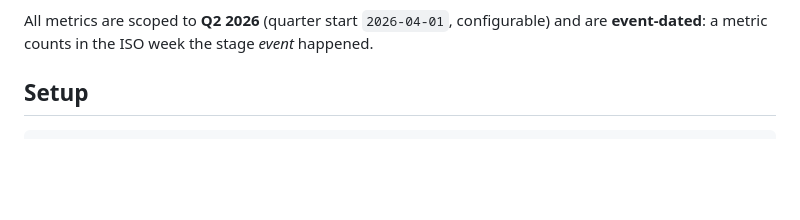
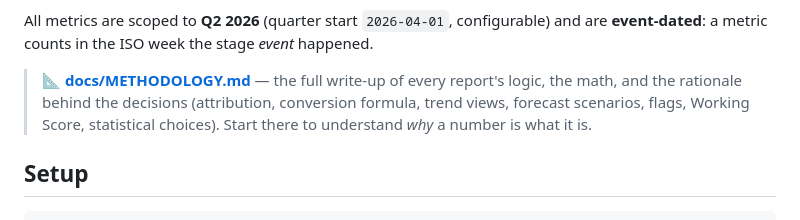
Before and after one commit to ameyadeshmukh10/pipeline-console, a Markdown page: README.md, the part around the change. Rendered like a GitHub page; blank space fills up the shorter version.

```diff
--- a/README.md
+++ b/README.md
@@ -25,6 +25,11 @@ Reasoning: **Anthropic Claude** (`claude-opus-4-8`).
 
 All metrics are scoped to **Q2 2026** (quarter start `2026-04-01`, configurable) and are
 **event-dated**: a metric counts in the ISO week the stage *event* happened.
+
+> 📐 **[docs/METHODOLOGY.md](docs/METHODOLOGY.md)** — the full write-up of every report's
+> logic, the math, and the rationale behind the decisions (attribution, conversion formula,
+> trend views, forecast scenarios, flags, Working Score, statistical choices). Start there to
+> understand *why* a number is what it is.
 
 ## Setup
 
```
Also changed, not shown: docs/METHODOLOGY.md (added, +457 -0 lines).
